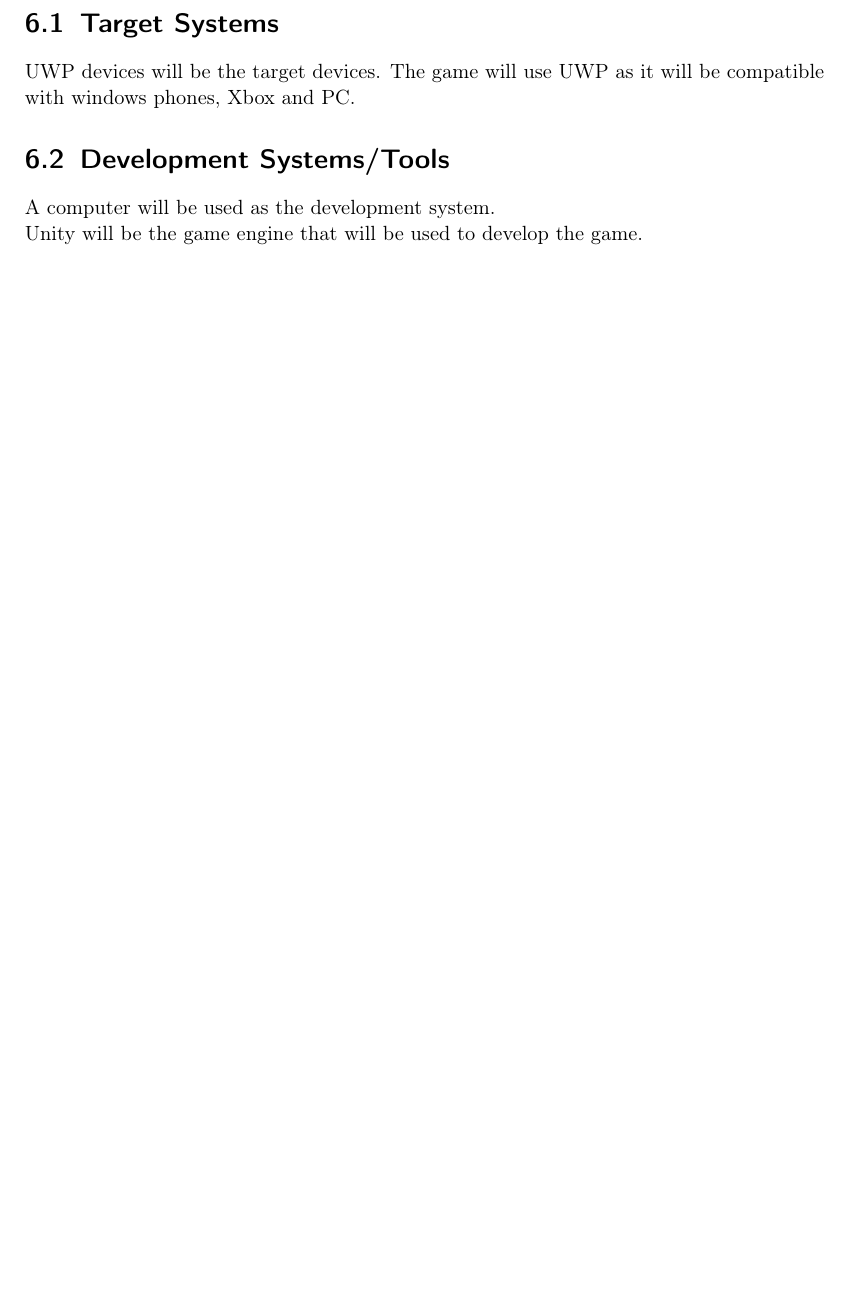
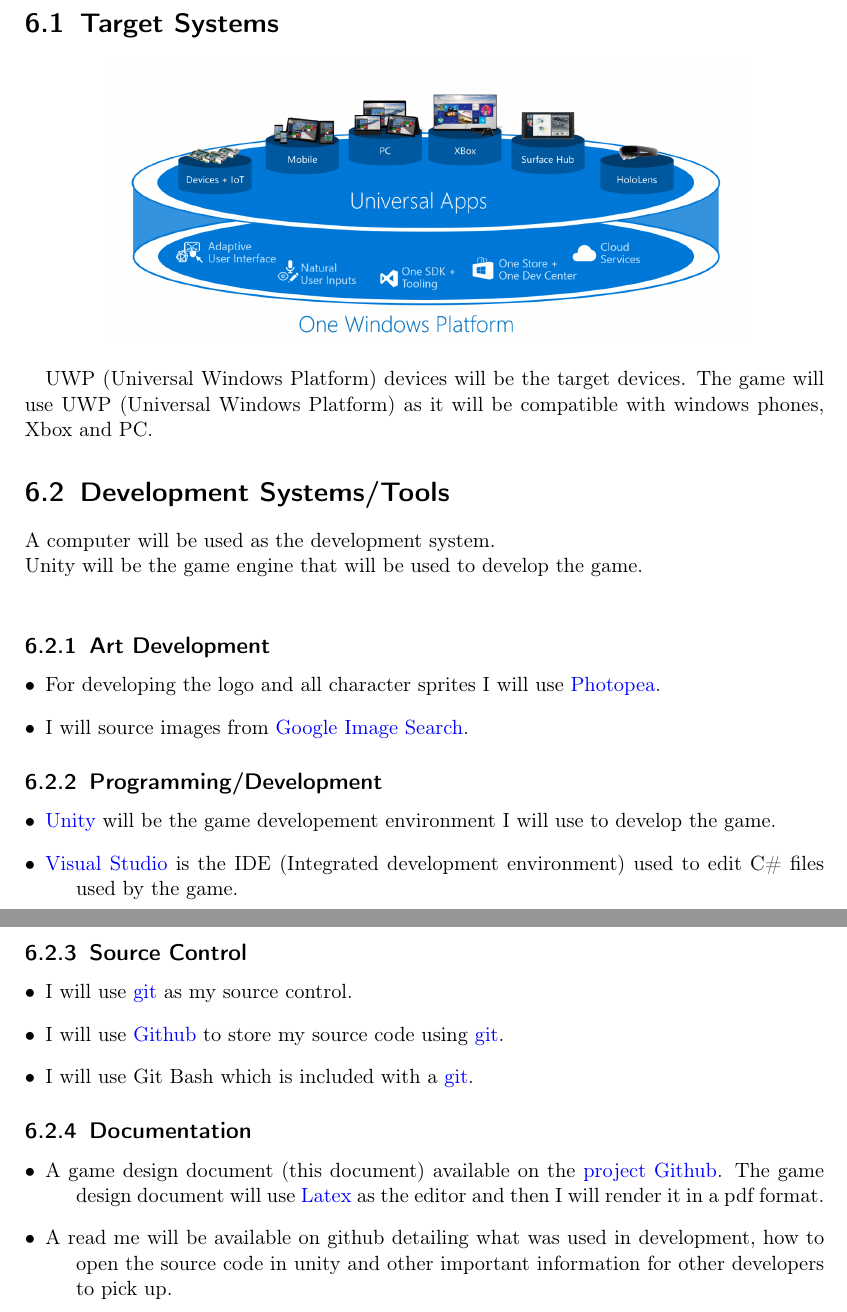
Before and after one commit to GTXamelia/GameDesignDocument, a LaTeX document (Design Document/Design.tex): part of page 14 of 14 before the commit and two parts of pages 14 and 15 of 15 after it, the two joined at a grey line, cut so that both start at the same text, the shorter picture padded with empty space. Compiled offline with pdfLaTeX.

Commit message:
Expanded on exsisting text

```diff
--- a/Design Document/Design.tex
+++ b/Design Document/Design.tex
@@ -358,10 +362,43 @@
 \section{Target Systems}
 
-UWP devices will be the target devices. The game will use UWP as it will be compatible with windows phones, Xbox and PC.
+\begin{center}
+\includegraphics[width=12cm]{uwp}
+\end{center}
+
+UWP (Universal Windows Platform) devices will be the target devices. The game will use UWP (Universal Windows Platform) as it will be compatible with windows phones, Xbox and PC.
 
 \section{Development Systems/Tools}
 
 A computer will be used as the development system. \\
 Unity will be the game engine that will be used to develop the game. \\
 
+\subsection{Art Development}
+
+\begin{description}
+    \item[$\bullet$] For developing the logo and all character sprites I will use \href{https://www.photopea.com/}{Photopea}.
+    \item[$\bullet$] I will source images from \href{https://images.google.com/}{Google Image Search}.
+\end{description}
+
+\subsection{Programming/Development}
+
+\begin{description}
+    \item[$\bullet$] \href{https://unity3d.com/}{Unity} will be the game developement environment I will use to develop the game.
+    \item[$\bullet$] \href{https://visualstudio.microsoft.com/}{Visual Studio} is the IDE (Integrated development environment) used to edit C\# files used by the game.
+\end{description}
+
+\subsection{Source Control}
+
+\begin{description}
+    \item[$\bullet$] I will use \href{https://git-scm.com/}{git} as my source control.
+    \item[$\bullet$] I will use \href{https://github.com}{Github} to store my source code using \href{https://git-scm.com/}{git}.
+    \item[$\bullet$] I will use Git Bash which is included with a \href{https://git-scm.com/downloads}{git}.
+\end{description}
+
+\subsection{Documentation}
+
+\begin{description}
+    \item[$\bullet$] A game design document (this document) available on the \href{https://github.com/cian2009/UnityGame}{project Github}. The game design document will use \href{https://www.latex-project.org/}{Latex} as the editor and then I will render it in a pdf format.
+    \item[$\bullet$] A read me will be available on github detailing what was used in development, how to open the source code in unity and other important information for other developers to pick up.
+\end{description}
+
 \end{document}
```
Also changed, not shown: Design Document/Design.pdf, Design Document/uwp.png (added), Design Document/Design.tex (14 more changed lines).
